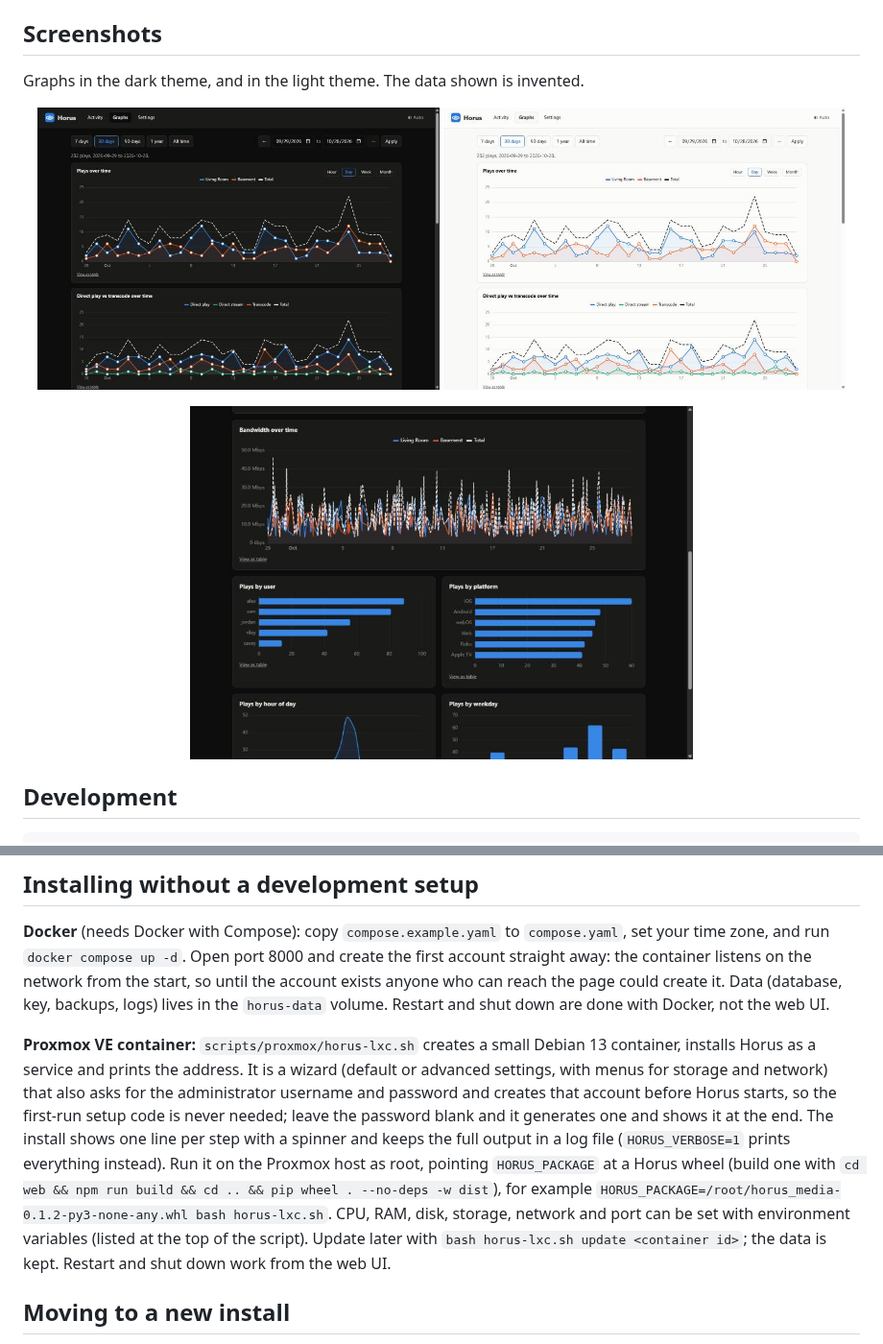
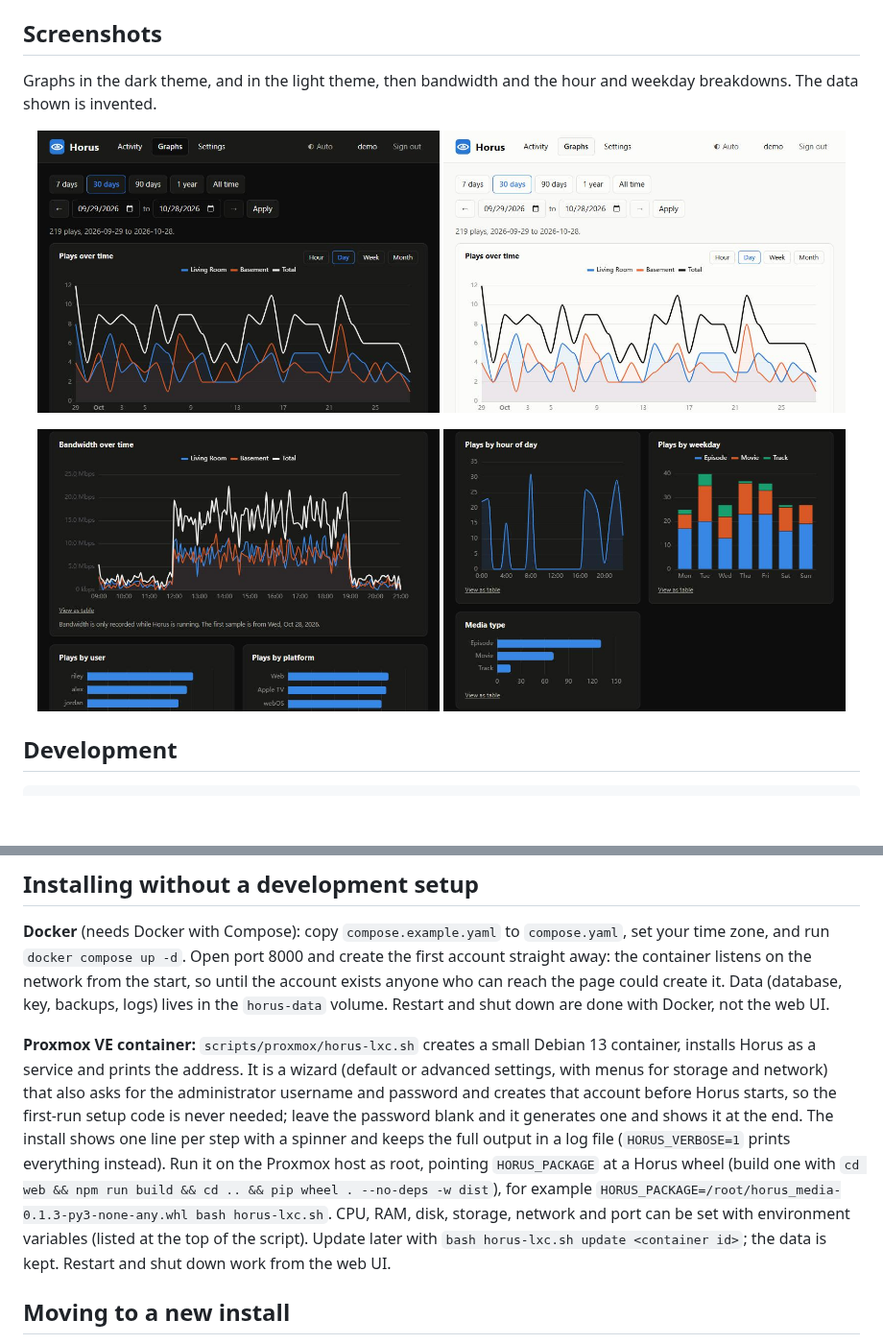
Before and after one commit to watchful-horus/horus-media, a Markdown page: README.md, 2 parts joined by grey strips. Shown at 96% size. GitHub-like rendering; pictures changed too: docs/screenshots/graphs-bandwidth-dark.png (added), docs/screenshots/graphs-breakdowns-dark.png, docs/screenshots/graphs-dark.png; blank space fills up the shorter version.

Commit message:
Release 0.1.3: logo address, social preview image, refreshed screenshots
Co-Authored-By: Claude Sonnet 5.5 <noreply@anthropic.com>

````diff
--- a/README.md
+++ b/README.md
@@ -19,10 +19,10 @@ A self-hosted dashboard for Plex and Emby. See what is playing on both servers r
 The Docker image (`ghcr.io/watchful-horus/horus-media`) and the release downloads are public and tested.
 
 ## Screenshots
-Graphs in the dark theme, and in the light theme. The data shown is invented.
+Graphs in the dark theme, and in the light theme, then bandwidth and the hour and weekday breakdowns. The data shown is invented.
 
 <p align="center"><img src="docs/screenshots/graphs-dark.png" width="48%" alt="Horus graphs, dark theme"> <img src="docs/screenshots/graphs-light.png" width="48%" alt="Horus graphs, light theme"></p>
-<p align="center"><img src="docs/screenshots/graphs-breakdowns-dark.png" width="60%" alt="Bandwidth, plays by user, platform, hour and weekday"></p>
+<p align="center"><img src="docs/screenshots/graphs-bandwidth-dark.png" width="48%" alt="Bandwidth over time"> <img src="docs/screenshots/graphs-breakdowns-dark.png" width="48%" alt="Plays by hour of day and by weekday, stacked by media type"></p>
 
 ## Development
 ```bash
@@ -110,7 +110,7 @@ In Grafana, install the **Infinity** data source, add it with *Bearer Token* aut
 ## Installing without a development setup
 **Docker** (needs Docker with Compose): copy `compose.example.yaml` to `compose.yaml`, set your time zone, and run `docker compose up -d`. Open port 8000 and create the first account straight away: the container listens on the network from the start, so until the account exists anyone who can reach the page could create it. Data (database, key, backups, logs) lives in the `horus-data` volume. Restart and shut down are done with Docker, not the web UI.
 
-**Proxmox VE container:** `scripts/proxmox/horus-lxc.sh` creates a small Debian 13 container, installs Horus as a service and prints the address. It is a wizard (default or advanced settings, with menus for storage and network) that also asks for the administrator username and password and creates that account before Horus starts, so the first-run setup code is never needed; leave the password blank and it generates one and shows it at the end. The install shows one line per step with a spinner and keeps the full output in a log file (`HORUS_VERBOSE=1` prints everything instead). Run it on the Proxmox host as root, pointing `HORUS_PACKAGE` at a Horus wheel (build one with `cd web && npm run build && cd .. && pip wheel . --no-deps -w dist`), for example `HORUS_PACKAGE=/root/horus_media-0.1.2-py3-none-any.whl bash horus-lxc.sh`. CPU, RAM, disk, storage, network and port can be set with environment variables (listed at the top of the script). Update later with `bash horus-lxc.sh update <container id>`; the data is kept. Restart and shut down work from the web UI.
+**Proxmox VE container:** `scripts/proxmox/horus-lxc.sh` creates a small Debian 13 container, installs Horus as a service and prints the address. It is a wizard (default or advanced settings, with menus for storage and network) that also asks for the administrator username and password and creates that account before Horus starts, so the first-run setup code is never needed; leave the password blank and it generates one and shows it at the end. The install shows one line per step with a spinner and keeps the full output in a log file (`HORUS_VERBOSE=1` prints everything instead). Run it on the Proxmox host as root, pointing `HORUS_PACKAGE` at a Horus wheel (build one with `cd web && npm run build && cd .. && pip wheel . --no-deps -w dist`), for example `HORUS_PACKAGE=/root/horus_media-0.1.3-py3-none-any.whl bash horus-lxc.sh`. CPU, RAM, disk, storage, network and port can be set with environment variables (listed at the top of the script). Update later with `bash horus-lxc.sh update <container id>`; the data is kept. Restart and shut down work from the web UI.
 
 ## Moving to a new install
 On a fresh install the first screen has **Already use Horus? Restore from a backup instead**. Choose a backup zip (Settings > Backups > Download on the old install) and your accounts, servers and history come back. In an existing install use **Restore from a file...** under Settings > Backups. Backups can be deleted from the same list.
````
Also changed, not shown: docs/ROADMAP.md (+1 -0 lines), docs/social-preview.png (added), 7 other files.
